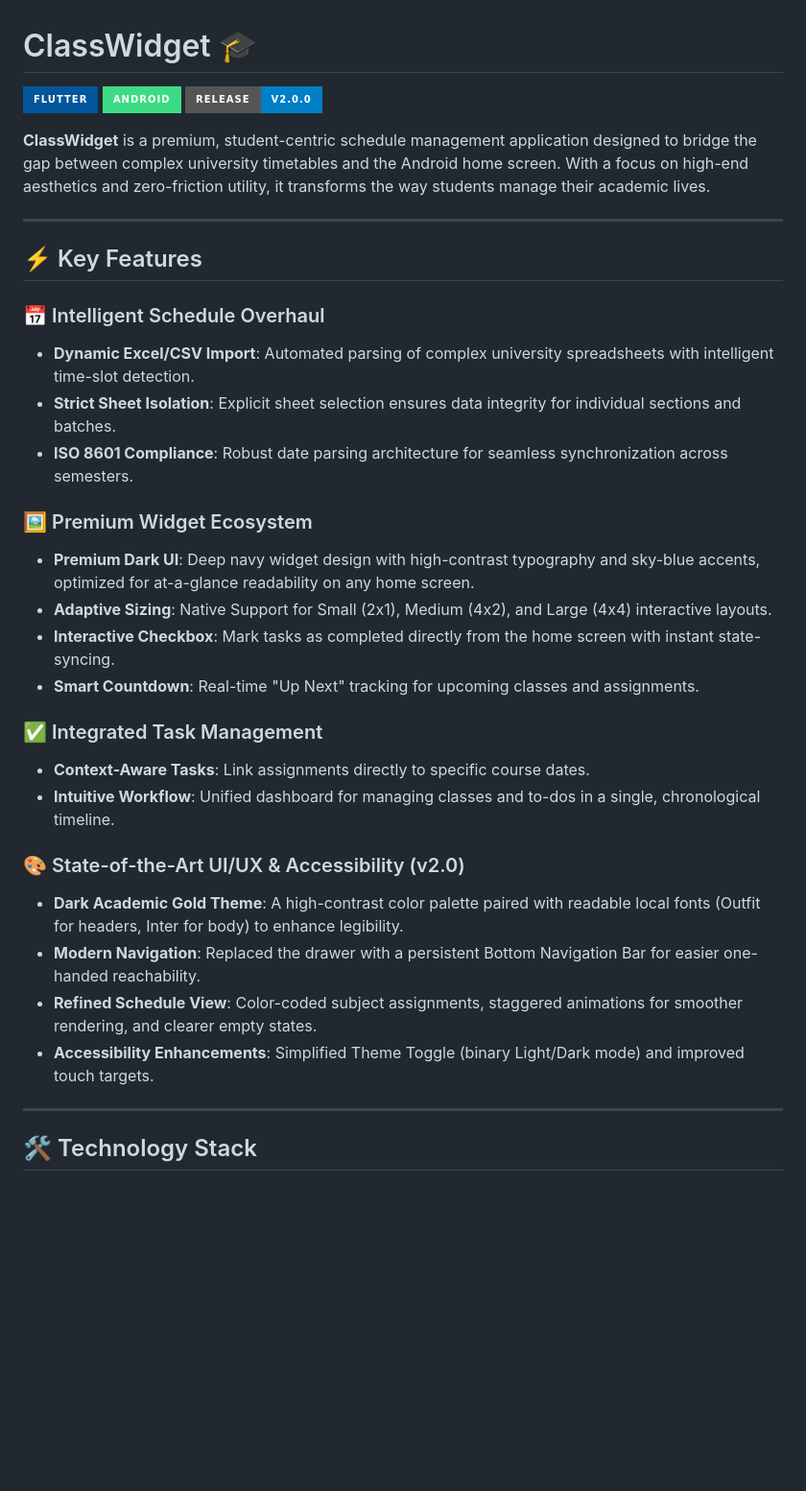
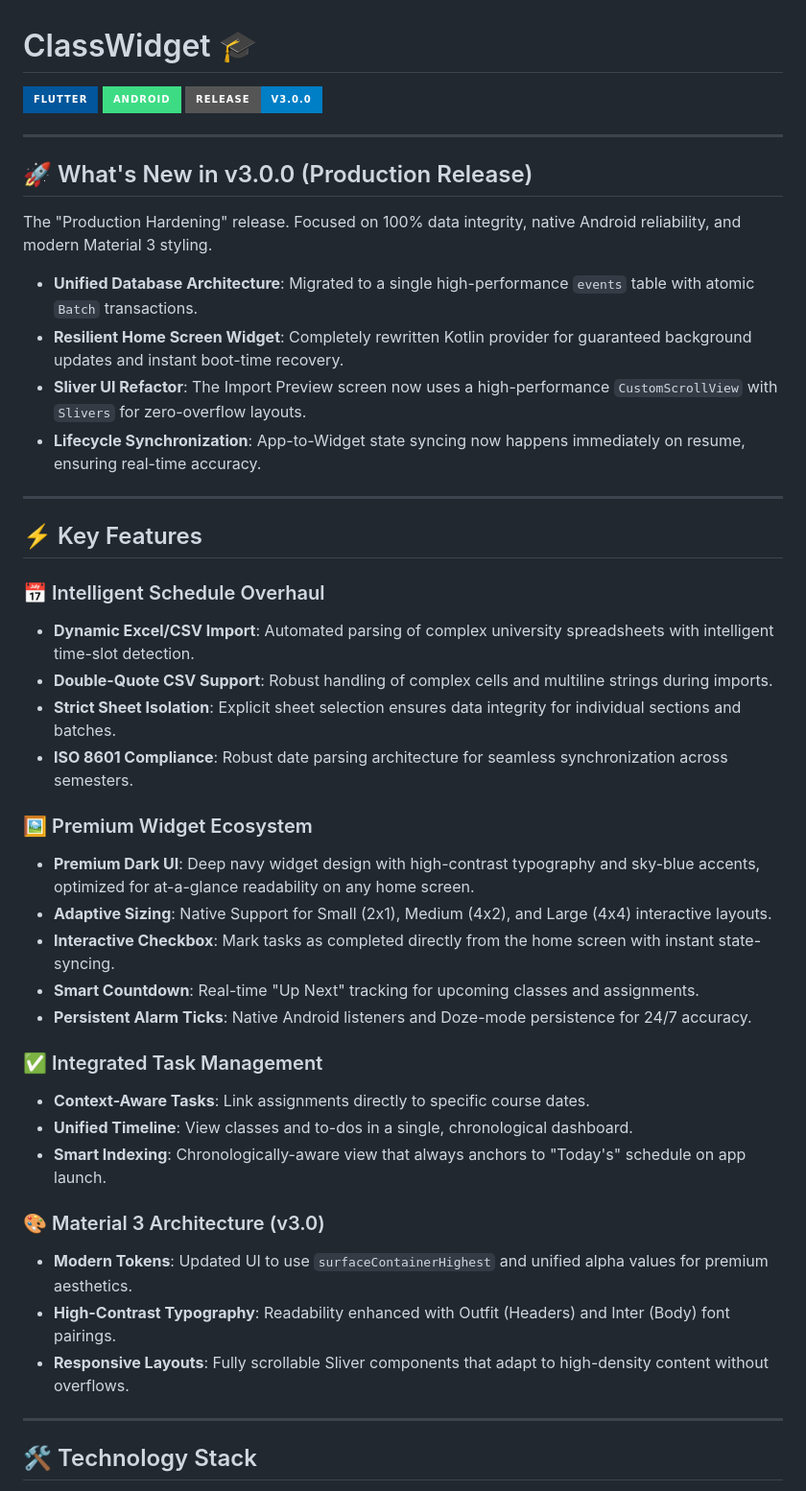
Before and after one commit to karbburn/ClassWidget, a Markdown page: README.md, the part around the change. Shown at 96% size. Rendered like a GitHub page; badges without logos; blank space fills up the shorter version.

Commit message:
docs: update README for v3.0.0 release

```diff
--- a/README.md
+++ b/README.md
@@ -2,9 +2,18 @@
 
 [![Flutter](https://img.shields.io/badge/Flutter-%2302569B.svg?style=for-the-badge&logo=Flutter&logoColor=white)](https://flutter.dev)
 [![Android](https://img.shields.io/badge/Android-3DDC84?style=for-the-badge&logo=android&logoColor=white)](https://android.com)
-[![Stable Version](https://img.shields.io/badge/Release-v2.0.0-blue.svg?style=for-the-badge)](https://github.com/karbburn/ClassWidget/releases)
+[![Stable Version](https://img.shields.io/badge/Release-v3.0.0-blue.svg?style=for-the-badge)](https://github.com/karbburn/ClassWidget/releases)
 
-**ClassWidget** is a premium, student-centric schedule management application designed to bridge the gap between complex university timetables and the Android home screen. With a focus on high-end aesthetics and zero-friction utility, it transforms the way students manage their academic lives.
+---
+
+## 🚀 What's New in v3.0.0 (Production Release)
+
+The "Production Hardening" release. Focused on 100% data integrity, native Android reliability, and modern Material 3 styling.
+
+- **Unified Database Architecture**: Migrated to a single high-performance `events` table with atomic `Batch` transactions.
+- **Resilient Home Screen Widget**: Completely rewritten Kotlin provider for guaranteed background updates and instant boot-time recovery.
+- **Sliver UI Refactor**: The Import Preview screen now uses a high-performance `CustomScrollView` with `Slivers` for zero-overflow layouts.
+- **Lifecycle Synchronization**: App-to-Widget state syncing now happens immediately on resume, ensuring real-time accuracy.
 
 ---
 
@@ -12,6 +21,7 @@
 
 ### 📅 Intelligent Schedule Overhaul
 - **Dynamic Excel/CSV Import**: Automated parsing of complex university spreadsheets with intelligent time-slot detection.
+- **Double-Quote CSV Support**: Robust handling of complex cells and multiline strings during imports.
 - **Strict Sheet Isolation**: Explicit sheet selection ensures data integrity for individual sections and batches.
 - **ISO 8601 Compliance**: Robust date parsing architecture for seamless synchronization across semesters.
 
@@ -20,16 +30,17 @@
 - **Adaptive Sizing**: Native Support for Small (2x1), Medium (4x2), and Large (4x4) interactive layouts.
 - **Interactive Checkbox**: Mark tasks as completed directly from the home screen with instant state-syncing.
 - **Smart Countdown**: Real-time "Up Next" tracking for upcoming classes and assignments.
+- **Persistent Alarm Ticks**: Native Android listeners and Doze-mode persistence for 24/7 accuracy.
 
 ### ✅ Integrated Task Management
 - **Context-Aware Tasks**: Link assignments directly to specific course dates.
-- **Intuitive Workflow**: Unified dashboard for managing classes and to-dos in a single, chronological timeline.
+- **Unified Timeline**: View classes and to-dos in a single, chronological dashboard.
+- **Smart Indexing**: Chronologically-aware view that always anchors to "Today's" schedule on app launch.
 
-### 🎨 State-of-the-Art UI/UX & Accessibility (v2.0)
-- **Dark Academic Gold Theme**: A high-contrast color palette paired with readable local fonts (Outfit for headers, Inter for body) to enhance legibility.
-- **Modern Navigation**: Replaced the drawer with a persistent Bottom Navigation Bar for easier one-handed reachability.
-- **Refined Schedule View**: Color-coded subject assignments, staggered animations for smoother rendering, and clearer empty states.
-- **Accessibility Enhancements**: Simplified Theme Toggle (binary Light/Dark mode) and improved touch targets.
+### 🎨 Material 3 Architecture (v3.0)
+- **Modern Tokens**: Updated UI to use `surfaceContainerHighest` and unified alpha values for premium aesthetics.
+- **High-Contrast Typography**: Readability enhanced with Outfit (Headers) and Inter (Body) font pairings.
+- **Responsive Layouts**: Fully scrollable Sliver components that adapt to high-density content without overflows.
 ---
 
 ## 🛠️ Technology Stack
```
